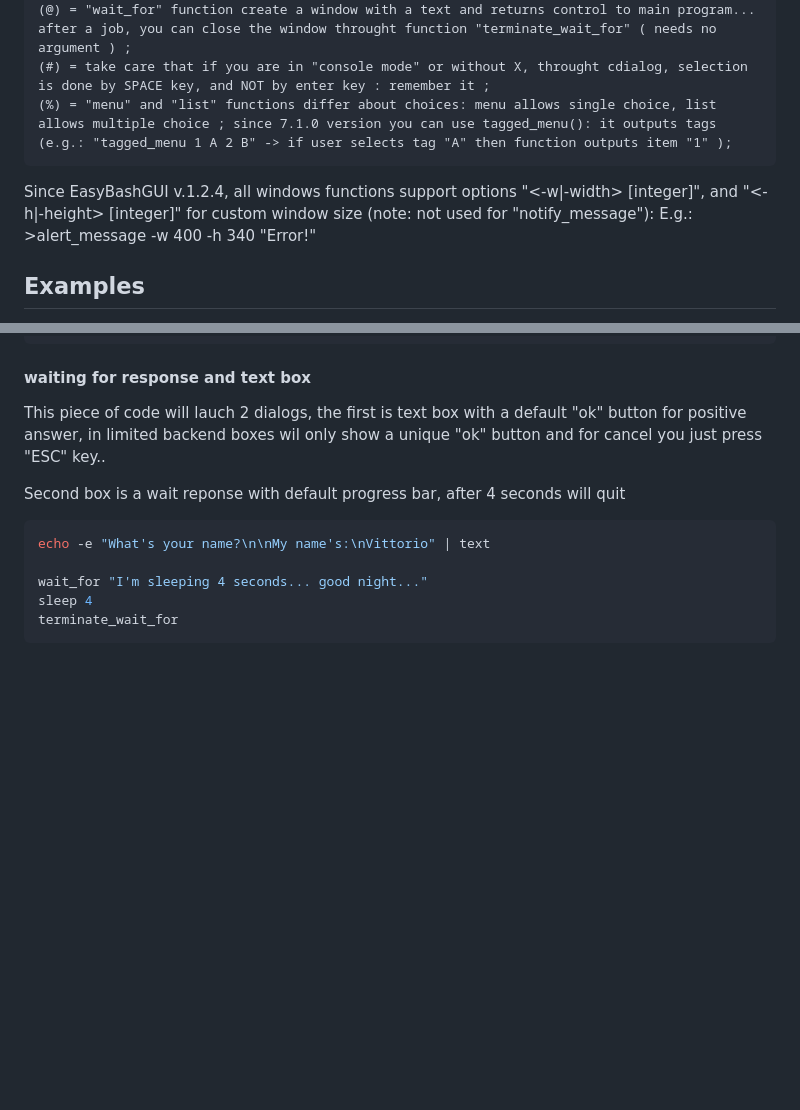
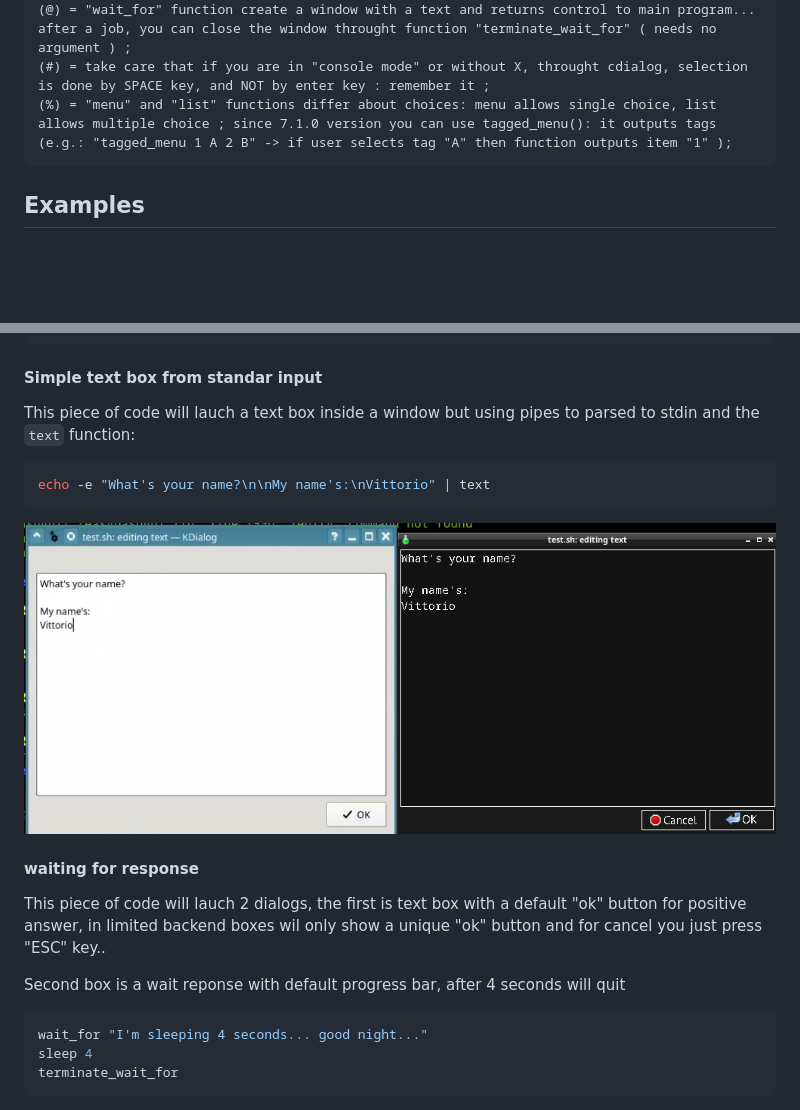
Before and after one commit to BashGui/easybashgui, a Markdown page: docs/README.md, 2 parts joined by grey strips. Drawn GitHub-style; pictures changed too: docs/easybashgui-example1.jpeg (added); blank space fills up the shorter version.

````diff
--- a/docs/README.md
+++ b/docs/README.md
@@ -45,9 +82,6 @@ notify_change -> <-i "[new icon]"> <-t "[new tooltip]"> "[good|bad]"		=>      (
 (%) = "menu" and "list" functions differ about choices: menu allows single choice, list allows multiple choice ; since 7.1.0 version you can use tagged_menu(): it outputs tags (e.g.: "tagged_menu 1 A 2 B" -> if user selects tag "A" then function outputs item "1" );
 ```
 
-Since EasyBashGUI v.1.2.4, all windows functions support options "<-w|-width> [integer]", and "<-h|-height> [integer]" for custom window size (note: not used for "notify_message"):
-E.g.: >alert_message -w 400 -h 340 "Error!"
-
 ## Examples
 
 You must made the scripts in `bash` languaje, EBG is coded in `bash`, in this document
@@ -79,7 +113,18 @@ exit 0
 fi
 ```
 
-#### waiting for response and text box
+#### Simple text box from standar input
+
+This piece of code will lauch a text box inside a window but using pipes
+to parsed to stdin and the `text` function:
+
+``` bash
+echo -e "What's your name?\n\nMy name's:\nVittorio" | text
+```
+
+![](easybashgui-example1.jpeg)
+
+#### waiting for response
 
 This piece of code will lauch 2 dialogs, the first is text box with a
 default "ok" button for positive answer, in limited backend boxes wil only show
@@ -88,8 +133,6 @@ a unique "ok" button and for cancel you just press "ESC" key..
 Second box is a wait reponse with default progress bar, after 4 seconds will quit
 
 ``` bash
-echo -e "What's your name?\n\nMy name's:\nVittorio" | text
-
 wait_for "I'm sleeping 4 seconds... good night..."
 sleep 4
 terminate_wait_for
````
Also changed, not shown: other parts of docs/README.md (+38 -1 lines), docs/easybashgui-example0.jpeg (added).
